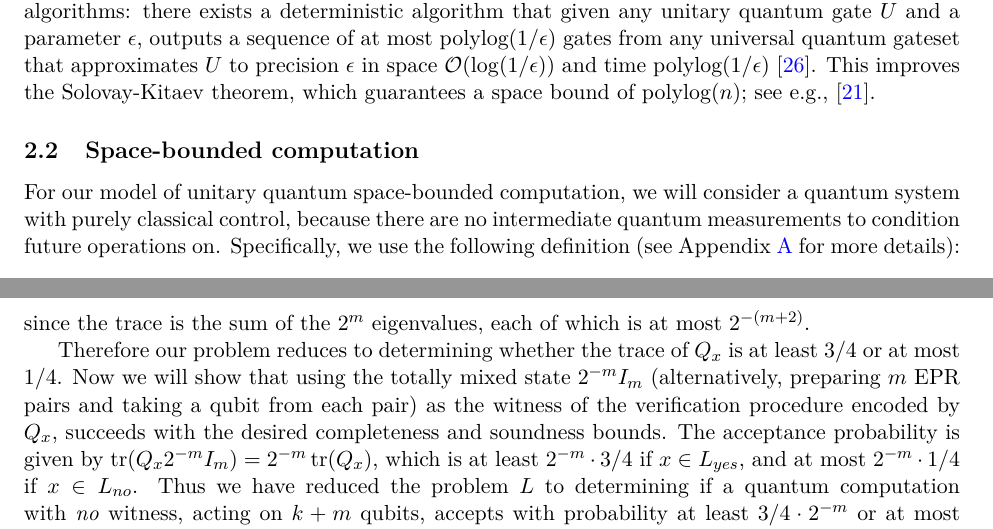
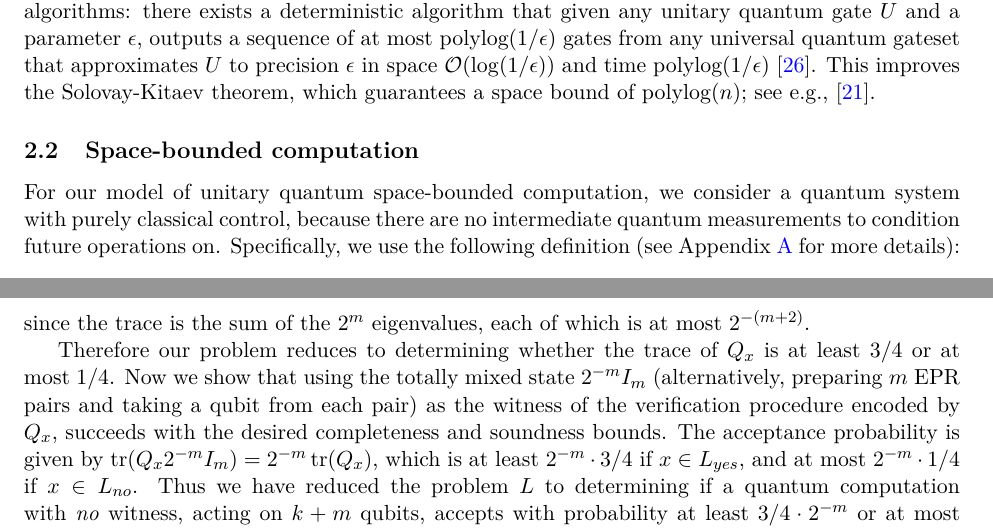
Before and after one commit to cedriclin37/QMA_exp, a LaTeX paper (completespace.tex): two parts of pages 4 and 10 of 21, joined at a grey line, cut so that both start at the same text. Compiled offline with pdfLaTeX.

Commit message:
minor edits

```diff
--- a/completespace.tex
+++ b/completespace.tex
@@ -309,7 +309,7 @@ A \emph{quantum circuit} consists of a series of quantum gates each taken from s
 Our restriction to a specific gateset is without loss of generality, even for logarithmic space algorithms:  there exists a deterministic algorithm that given any unitary quantum gate $U$ and a parameter $\epsilon$, outputs a sequence of at most $\polylog({1/\epsilon})$ gates from any universal quantum gateset that approximates $U$ to precision $\epsilon$ in space $\bigoh({\log({1/\epsilon})})$ and time $\polylog({1/\epsilon})$ \cite{mw12}.  This improves the Solovay-Kitaev theorem, which guarantees a space bound of $\polylog(n)$; see e.g., \cite{nc00}.
  %\begin{theorem}[\cite{mw12}]  For every universal set $S$ of unitary gates that is closed under adjoint, every language solvable by a bounded-error quantum %
 \subsection{Space-bounded computation} \label{sec: space bounded computation}
-For our model of unitary quantum space-bounded computation, we will consider a quantum system with purely classical control, because there are no intermediate quantum measurements to condition future operations on. Specifically, we use the following definition (see Appendix \ref{app: space bounded} for more details):
+For our model of unitary quantum space-bounded computation, we consider a quantum system with purely classical control, because there are no intermediate quantum measurements to condition future operations on. Specifically, we use the following definition (see Appendix \ref{app: space bounded} for more details):
 
 \begin{definition} \label{def: qspace}
 Let $k(n)$ be a function satisfying $\Omega(\log(n)) \le k(n) \le \poly(n)$. A promise problem $L=(L_{yes},L_{no})$ is in $\QSPACE[k(n)](c,s)$ if there exists a $\poly(|x|)$-time $\mathcal{O}(k)$-space uniformly generated family of quantum circuits $\{Q_x\}_{x\in\{0,1\}^*}$, where each circuit $Q_x=U_{x,T}U_{x,T-1}\cdots U_{x,1}$ has $T=2^{\mathcal{O}(k)}$ gates, and acts on $\mathcal{O}(k(|x|))$ qubits, such that:\\
@@ -594,7 +594,7 @@ x\in L_{no} \Rightarrow \tr[Q_x]\le 2^m \cdot 2^{-(m+2)} = 1/4
 \end{equation}
 since the trace is the sum of the $2^m$ eigenvalues, each of which is at most $2^{-(m+2)}$.
 
-Therefore our problem reduces to determining whether the trace of $Q_x$ is at least $3/4$ or at most $1/4$.  Now we will show that using the totally mixed state $2^{-m}I_m$ (alternatively, preparing $m$ EPR pairs and taking a qubit from each pair) as the witness of the verification procedure encoded by $Q_x$, succeeds with the desired completeness and soundness bounds.  The acceptance probability is given by
+Therefore our problem reduces to determining whether the trace of $Q_x$ is at least $3/4$ or at most $1/4$.  Now we show that using the totally mixed state $2^{-m}I_m$ (alternatively, preparing $m$ EPR pairs and taking a qubit from each pair) as the witness of the verification procedure encoded by $Q_x$, succeeds with the desired completeness and soundness bounds.  The acceptance probability is given by
 %\begin{equation}
 $\tr(Q_x 2^{-m}I_m) = 2^{-m} \tr(Q_x)$,
 %\end{equation}
```
Also changed, not shown: completespace.tex (2 more changed lines).
